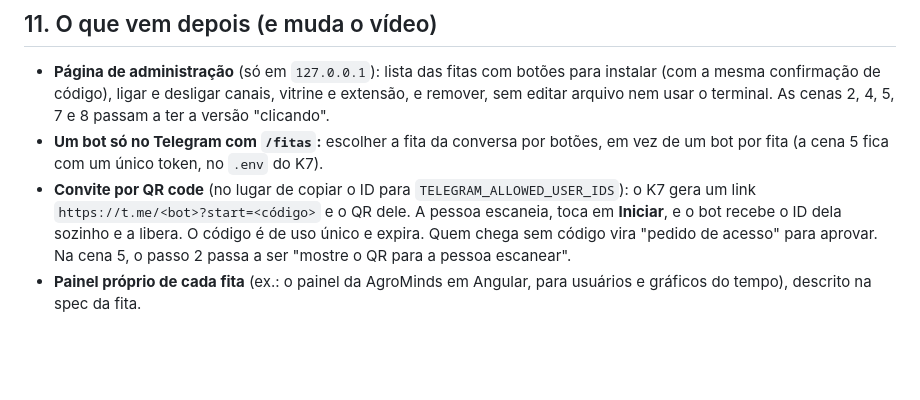
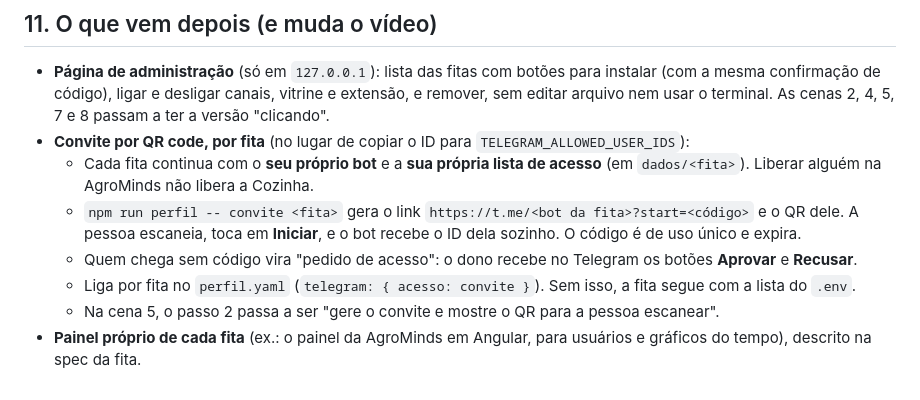
Before and after one commit to AgentesInteligentesT4-Grupo7/K7, a Markdown page: docs/ativar-desativar-fitas.md, the part around the change. Drawn GitHub-style; blank space fills up the shorter version.

Commit message:
Roteiro: cada fita com o próprio bot e a própria lista de acesso (convite por QR por fita)
Co-Authored-By: Claude Opus 5.5 <noreply@anthropic.com>

```diff
--- a/docs/ativar-desativar-fitas.md
+++ b/docs/ativar-desativar-fitas.md
@@ -246,11 +246,13 @@ npm run perfil -- remover cozinha-demo --apagar-dados   # também apaga dados/co
 - **Página de administração** (só em `127.0.0.1`): lista das fitas com botões para instalar (com a mesma confirmação
   de código), ligar e desligar canais, vitrine e extensão, e remover, sem editar arquivo nem usar o terminal. As cenas
   2, 4, 5, 7 e 8 passam a ter a versão "clicando".
-- **Um bot só no Telegram com `/fitas`:** escolher a fita da conversa por botões, em vez de um bot por fita (a cena 5
-  fica com um único token, no `.env` do K7).
-- **Convite por QR code** (no lugar de copiar o ID para `TELEGRAM_ALLOWED_USER_IDS`): o K7 gera um link
-  `https://t.me/<bot>?start=<código>` e o QR dele. A pessoa escaneia, toca em **Iniciar**, e o bot recebe o ID dela
-  sozinho e a libera. O código é de uso único e expira. Quem chega sem código vira "pedido de acesso" para aprovar.
-  Na cena 5, o passo 2 passa a ser "mostre o QR para a pessoa escanear".
+- **Convite por QR code, por fita** (no lugar de copiar o ID para `TELEGRAM_ALLOWED_USER_IDS`):
+  - Cada fita continua com o **seu próprio bot** e a **sua própria lista de acesso** (em `dados/<fita>`). Liberar
+    alguém na AgroMinds não libera a Cozinha.
+  - `npm run perfil -- convite <fita>` gera o link `https://t.me/<bot da fita>?start=<código>` e o QR dele. A pessoa
+    escaneia, toca em **Iniciar**, e o bot recebe o ID dela sozinho. O código é de uso único e expira.
+  - Quem chega sem código vira "pedido de acesso": o dono recebe no Telegram os botões **Aprovar** e **Recusar**.
+  - Liga por fita no `perfil.yaml` (`telegram: { acesso: convite }`). Sem isso, a fita segue com a lista do `.env`.
+  - Na cena 5, o passo 2 passa a ser "gere o convite e mostre o QR para a pessoa escanear".
 - **Painel próprio de cada fita** (ex.: o painel da AgroMinds em Angular, para usuários e gráficos do tempo),
   descrito na spec da fita.
```
